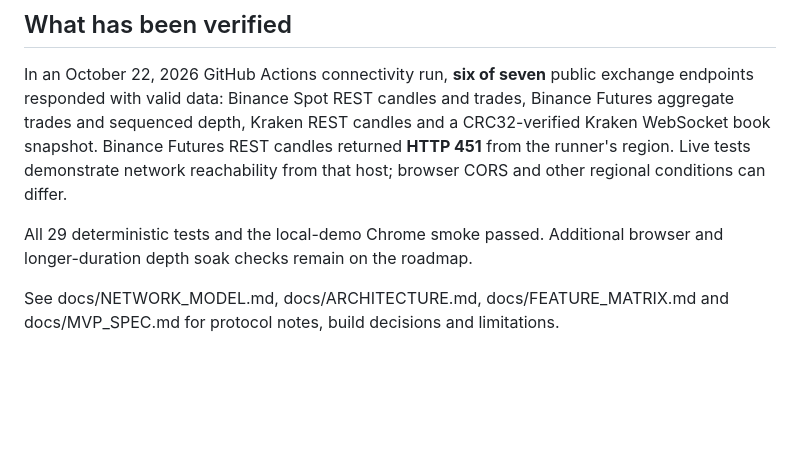
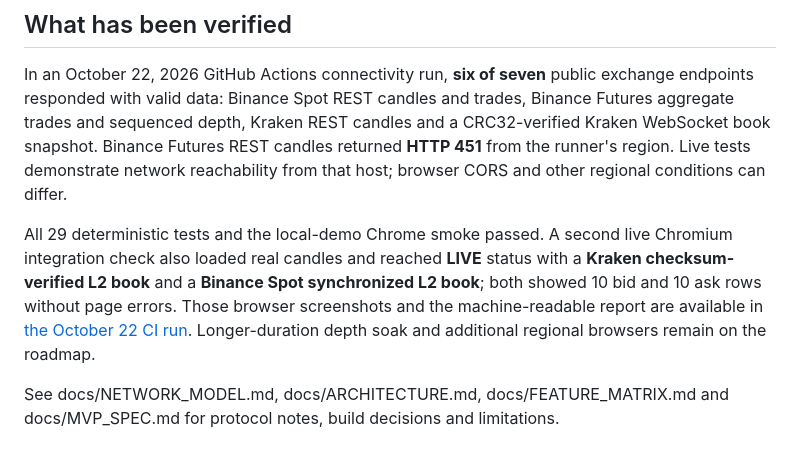
Before and after one commit to patrickdugan/BitcornWisdom, a Markdown page: README.md, the part around the change. GitHub-like rendering; blank space fills up the shorter version.

Commit message:
Document live Kraken and Binance browser L2 verification

```diff
--- a/README.md
+++ b/README.md
@@ -60,7 +60,7 @@ The source files are arranged by task:
 
 In an October 22, 2026 GitHub Actions connectivity run, **six of seven** public exchange endpoints responded with valid data: Binance Spot REST candles and trades, Binance Futures aggregate trades and sequenced depth, Kraken REST candles and a CRC32-verified Kraken WebSocket book snapshot. Binance Futures REST candles returned **HTTP 451** from the runner's region. Live tests demonstrate network reachability from that host; browser CORS and other regional conditions can differ.
 
-All 29 deterministic tests and the local-demo Chrome smoke passed. Additional browser and longer-duration depth soak checks remain on the roadmap.
+All 29 deterministic tests and the local-demo Chrome smoke passed. A second live Chromium integration check also loaded real candles and reached **LIVE** status with a **Kraken checksum-verified L2 book** and a **Binance Spot synchronized L2 book**; both showed 10 bid and 10 ask rows without page errors. Those browser screenshots and the machine-readable report are available in [the October 22 CI run](https://github.com/patrickdugan/BitcornWisdom/actions/runs/39749665288). Longer-duration depth soak and additional regional browsers remain on the roadmap.
 
 See docs/NETWORK_MODEL.md, docs/ARCHITECTURE.md, docs/FEATURE_MATRIX.md and docs/MVP_SPEC.md for protocol notes, build decisions and limitations.
 
```
